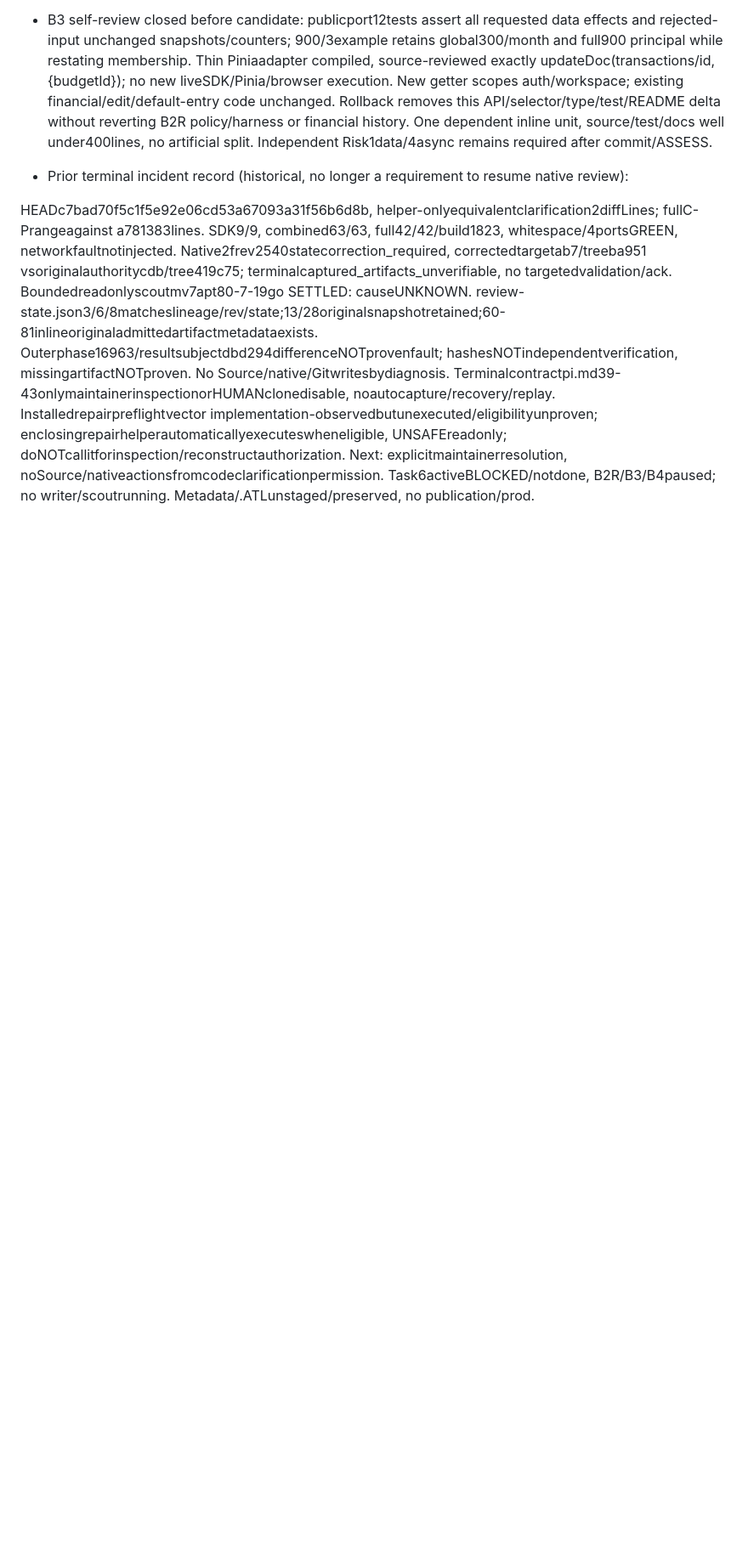
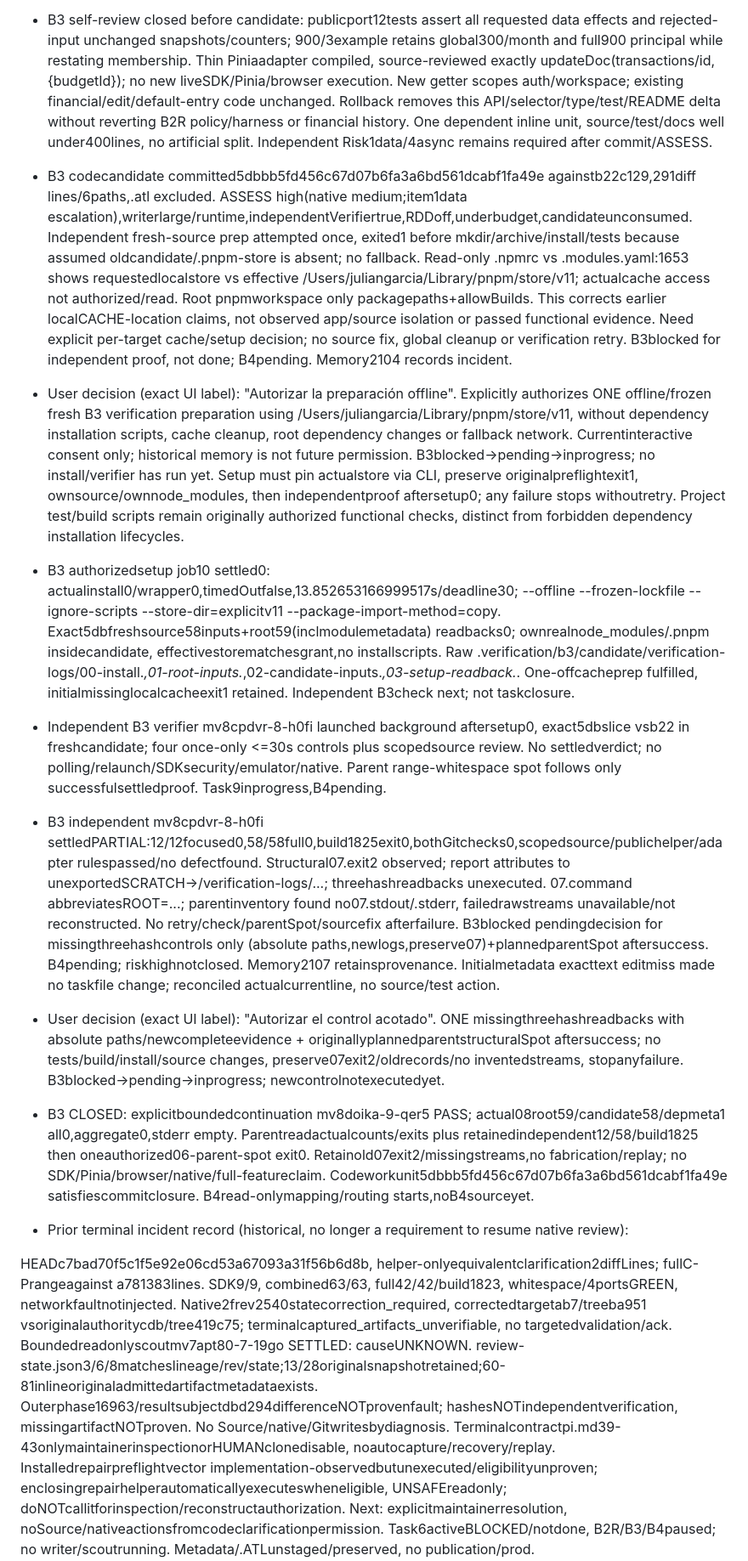
Before and after one commit to JulianGarcia04/personal-finances-project, a Markdown page: odd/tasks/multiple-budgets.md, the part around one of its changes. Shown at 85% size. GitHub-like rendering; blank space fills up the shorter version.

Commit message:
docs(budgets): record classification verification closure

```diff
--- a/odd/tasks/multiple-budgets.md
+++ b/odd/tasks/multiple-budgets.md
@@ -150,6 +152,13 @@ These are the user-approved harness-only scope, not new financial requirements.
 - B3 resumed after closure metadata commit b22c12933c3c728499df364d9887777b7cbd46d6. Read mem_context,projectsearch,fullmap2093+mirror1924/taskfile and reconciled before source work. Parent source read confirms unsafe broad updateTransaction balance reversal, stored-field spread hydration and untouched legacy getters. Route inline one dependentunit/no Writer trigger. Allowed surfaces types/store/newtransactionClassification(.test)/README/tasklog. Technical decision: dependency-injected public async assigner (live auth/workspace/find/writePatch ports) makes captured-context/no-optimistic-local-mutation rules deterministic without importing Firebase-configured Pinia into tests; thin store adapter calls exactly updateDoc(ref,{budgetId}), no other ledger/storage APIs. Separate new expense selector keeps existing filters/spending behavior. Default supports explicitdefault/null; server B2R owns actual parent/workspace/archive admission. Source now implemented, observed initialRED missing newmodule(exit1/onefilefail,before any guard assertion), then focused12/12GREEN/full58/58/build0. No rules/deps/package changes. Existing broad financial actions/entry writers remain unchanged; no live SDK/Pinia/browser execution claimed. Independent proof still pending.
 - B3 own progress: added12public assigner/selector tests, initialRED01 exit1 because newmodule did not exist (not a claim of12behavioral RED failures). Implemented50line isolated assigner+selector; Transaction optionalnullablebudgetId; thin store assignExpenseBudget uses exactly updateDoc(transactions/id,{budgetId}) and new authenticated/current-workspace expense selector, no oldgetter/action edits. GREEN12/12exit0,full58/58exit0,buildexit0(320ms), exact .verification/b3/02-green/03-full/04-build stdout/stderr/exit. Tests cover scalarpatch/fullmetadata preservation/mirroredleg-only/expense/auth/workspace/segment guards/rejected+pendingwrite/context swaps/refreshed or removed/retyped/foreign rows/defaultselection/900-over3months attribution. READMEAPI docs updated, UI stillB4. Narrow local.git/info/exclude added /.verification/b3/ only for generatedlogs; no trackedignore/dependency changes. Self-review passed: single scalarwirepatch/localproperty update, expense/workspace/user pre/post guards, no stale financial snapshot restore or mirror traversal; existingmanual/import/AI/broadfinancialaction/filter/categoryspending bodies untouched, non-schema optionalfield backward compatible. Diff protectedrules/package/lock/workspace/functions unchanged. Commit/independent risk verification pending; task9notdone, B4pending.
 - B3 self-review closed before candidate: publicport12tests assert all requested data effects and rejected-input unchanged snapshots/counters; 900/3example retains global300/month and full900 principal while restating membership. Thin Piniaadapter compiled, source-reviewed exactly updateDoc(transactions/id,{budgetId}); no new liveSDK/Pinia/browser execution. New getter scopes auth/workspace; existing financial/edit/default-entry code unchanged. Rollback removes this API/selector/type/test/README delta without reverting B2R policy/harness or financial history. One dependent inline unit, source/test/docs well under400lines, no artificial split. Independent Risk1data/4async remains required after commit/ASSESS.
+- B3 codecandidate committed5dbbb5fd456c67d07b6fa3a6bd561dcabf1fa49e againstb22c129,291diff lines/6paths,.atl excluded. ASSESS high(native medium;item1data escalation),writerlarge/runtime,independentVerifiertrue,RDDoff,underbudget,candidateunconsumed. Independent fresh-source prep attempted once, exited1 before mkdir/archive/install/tests because assumed oldcandidate/.pnpm-store is absent; no fallback. Read-only .npmrc vs .modules.yaml:1653 shows requestedlocalstore vs effective /Users/juliangarcia/Library/pnpm/store/v11; actualcache access not authorized/read. Root pnpmworkspace only packagepaths+allowBuilds. This corrects earlier localCACHE-location claims, not observed app/source isolation or passed functional evidence. Need explicit per-target cache/setup decision; no source fix, global cleanup or verification retry. B3blocked for independent proof, not done; B4pending. Memory2104 records incident.
+- User decision (exact UI label): "Autorizar la preparación offline". Explicitly authorizes ONE offline/frozen fresh B3 verification preparation using /Users/juliangarcia/Library/pnpm/store/v11, without dependency installation scripts, cache cleanup, root dependency changes or fallback network. Currentinteractive consent only; historical memory is not future permission. B3blocked→pending→inprogress; no install/verifier has run yet. Setup must pin actualstore via CLI, preserve originalpreflightexit1, ownsource/ownnode_modules, then independentproof aftersetup0; any failure stops withoutretry. Project test/build scripts remain originally authorized functional checks, distinct from forbidden dependency installation lifecycles.
+- B3 authorizedsetup job10 settled0: actualinstall0/wrapper0,timedOutfalse,13.852653166999517s/deadline30; --offline --frozen-lockfile --ignore-scripts --store-dir=explicitv11 --package-import-method=copy. Exact5dbfreshsource58inputs+root59(inclmodulemetadata) readbacks0; ownrealnode_modules/.pnpm insidecandidate, effectivestorematchesgrant,no installscripts. Raw .verification/b3/candidate/verification-logs/00-install.*,01-root-inputs.*,02-candidate-inputs.*,03-setup-readback.*. One-offcacheprep fulfilled, initialmissinglocalcacheexit1 retained. Independent B3check next; not taskclosure.
+- Independent B3 verifier mv8cpdvr-8-h0fi launched background aftersetup0, exact5dbslice vsb22 in freshcandidate; four once-only <=30s controls plus scopedsource review. No settledverdict; no polling/relaunch/SDKsecurity/emulator/native. Parent range-whitespace spot follows only successfulsettledproof. Task9inprogress,B4pending.
+- B3 independent mv8cpdvr-8-h0fi settledPARTIAL:12/12focused0,58/58full0,build1825exit0,bothGitchecks0,scopedsource/publichelper/adapter rulespassed/no defectfound. Structural07.exit2 observed; report attributes to unexportedSCRATCH→/verification-logs/...; threehashreadbacks unexecuted. 07.command abbreviatesROOT=...; parentinventory found no07.stdout/.stderr, failedrawstreams unavailable/not reconstructed. No retry/check/parentSpot/sourcefix afterfailure. B3blocked pendingdecision for missingthreehashcontrols only (absolute paths,newlogs,preserve07)+plannedparentSpot aftersuccess. B4pending; riskhighnotclosed. Memory2107 retainsprovenance. Initialmetadata exacttext editmiss made no taskfile change; reconciled actualcurrentline, no source/test action.
+- User decision (exact UI label): "Autorizar el control acotado". ONE missingthreehashreadbacks with absolute paths/newcompleteevidence + originallyplannedparentstructuralSpot aftersuccess; no tests/build/install/source changes, preserve07exit2/oldrecords/no inventedstreams, stopanyfailure. B3blocked→pending→inprogress; newcontrolnotexecutedyet.
+- B3 CLOSED: explicitboundedcontinuation mv8doika-9-qer5 PASS; actual08root59/candidate58/depmeta1 all0,aggregate0,stderr empty. Parentreadactualcounts/exits plus retainedindependent12/58/build1825 then oneauthorized06-parent-spot exit0. Retainold07exit2/missingstreams,no fabrication/replay; no SDK/Pinia/browser/native/full-featureclaim. Codeworkunit5dbbb5fd456c67d07b6fa3a6bd561dcabf1fa49e satisfiescommitclosure. B4read-onlymapping/routing starts,noB4sourceyet.
 - Prior terminal incident record (historical, no longer a requirement to resume native review):
 
 HEADc7bad70f5c1f5e92e06cd53a67093a31f56b6d8b, helper-onlyequivalentclarification2diffLines; fullC-Prangeagainst a781383lines. SDK9/9, combined63/63, full42/42/build1823, whitespace/4portsGREEN, networkfaultnotinjected. Native2frev2540statecorrection_required, correctedtargetab7/treeba951 vsoriginalauthoritycdb/tree419c75; terminalcaptured_artifacts_unverifiable, no targetedvalidation/ack. Boundedreadonlyscoutmv7apt80-7-19go SETTLED: causeUNKNOWN. review-state.json3/6/8matcheslineage/rev/state;13/28originalsnapshotretained;60-81inlineoriginaladmittedartifactmetadataexists. Outerphase16963/resultsubjectdbd294differenceNOTprovenfault; hashesNOTindependentverification, missingartifactNOTproven. No Source/native/Gitwritesbydiagnosis. Terminalcontractpi.md39-43onlymaintainerinspectionorHUMANclonedisable, noautocapture/recovery/replay. Installedrepairpreflightvector implementation-observedbutunexecuted/eligibilityunproven; enclosingrepairhelperautomaticallyexecuteswheneligible, UNSAFEreadonly; doNOTcallitforinspection/reconstructauthorization. Next: explicitmaintainerresolution, noSource/nativeactionsfromcodeclarificationpermission. Task6activeBLOCKED/notdone, B2R/B3/B4paused; no writer/scoutrunning. Metadata/.ATLunstaged/preserved, no publication/prod. Fullmirror1924canonicalONEdocreconciled; metadatae364approvalonlyseparate.
```
Also changed, not shown: other parts of odd/tasks/multiple-budgets.md (+7 -5 lines).
